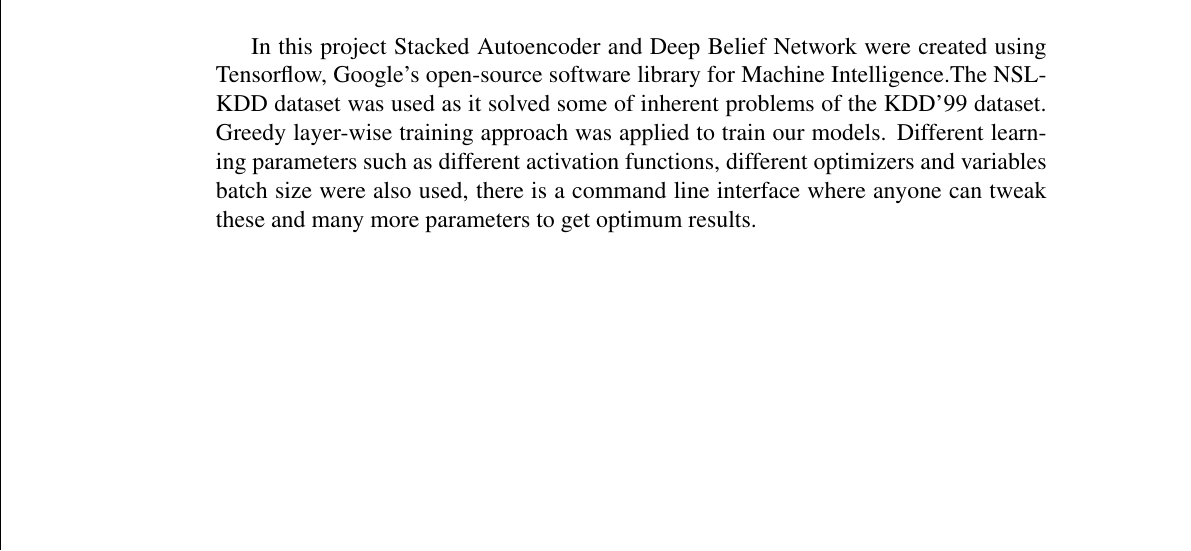
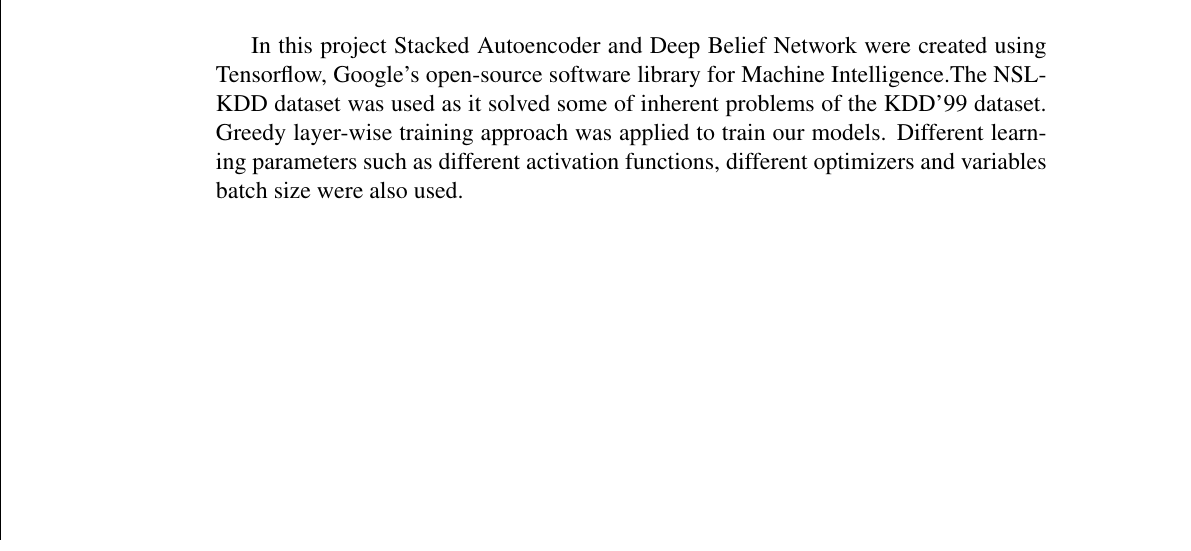
Before and after one commit to jdvala/new_1, a LaTeX thesis (Report.tex): part of page 11 of 73, cut so that both start at the same text. Compiled offline with pdfLaTeX.

Commit message:
Update Report.tex

```diff
--- a/Report.tex
+++ b/Report.tex
@@ -79,7 +79,7 @@ The increasing number of cyber threats in industrial environments has prompted p
 The cyber attacks on Davis-Besse Power Station in January, 2003 and on Iranian Nuclear Plant in December, 2010 has turned industries into finding new and effective ways to tackle cyber security threats in industrial automation. According to Kaspersky lab \emph ``Every month, an average of one industrial computer in five (20.1\%) is attacked by malware.''\cite {Kaspersky}\\ \par
 With the rapid adaption and expansion of artificial neural networks for various information and data processing tasks, it is imminent that it will find its use in tackling cyber security. As artificial neural networks are becoming powerful day by day, its power can be harnessed to find the anomalies in industrial network traffic.\\ \par
 Stacked Autoencoder and Deep Belief Networks are such artificial neural network which are used for unsupervised learning. A Stacked Autoencoder and Deep Belief Network are multi-layer deep artificial neural networks (DNNs). DNNs are multiple layer architecture which extracts inherent features in data and discover important hidden structure in diverse data sets. This makes them suitable for classification tasks. \\ \par
-In this project Stacked Autoencoder and Deep Belief Network were created using Tensorflow, Google's open-source software library for Machine Intelligence.The NSL-KDD dataset was used as it solved some of inherent problems of the KDD'99 dataset. Greedy layer-wise training approach was applied to train our models. Different learning parameters such as different activation functions, different optimizers and variables batch size were also used, there is a command line interface where anyone can tweak these and many more parameters to get optimum results.\\
+In this project Stacked Autoencoder and Deep Belief Network were created using Tensorflow, Google's open-source software library for Machine Intelligence.The NSL-KDD dataset was used as it solved some of inherent problems of the KDD'99 dataset. Greedy layer-wise training approach was applied to train our models. Different learning parameters such as different activation functions, different optimizers and variables batch size were also used.\\
 \end{abstract}
 
 \clearpage
```
